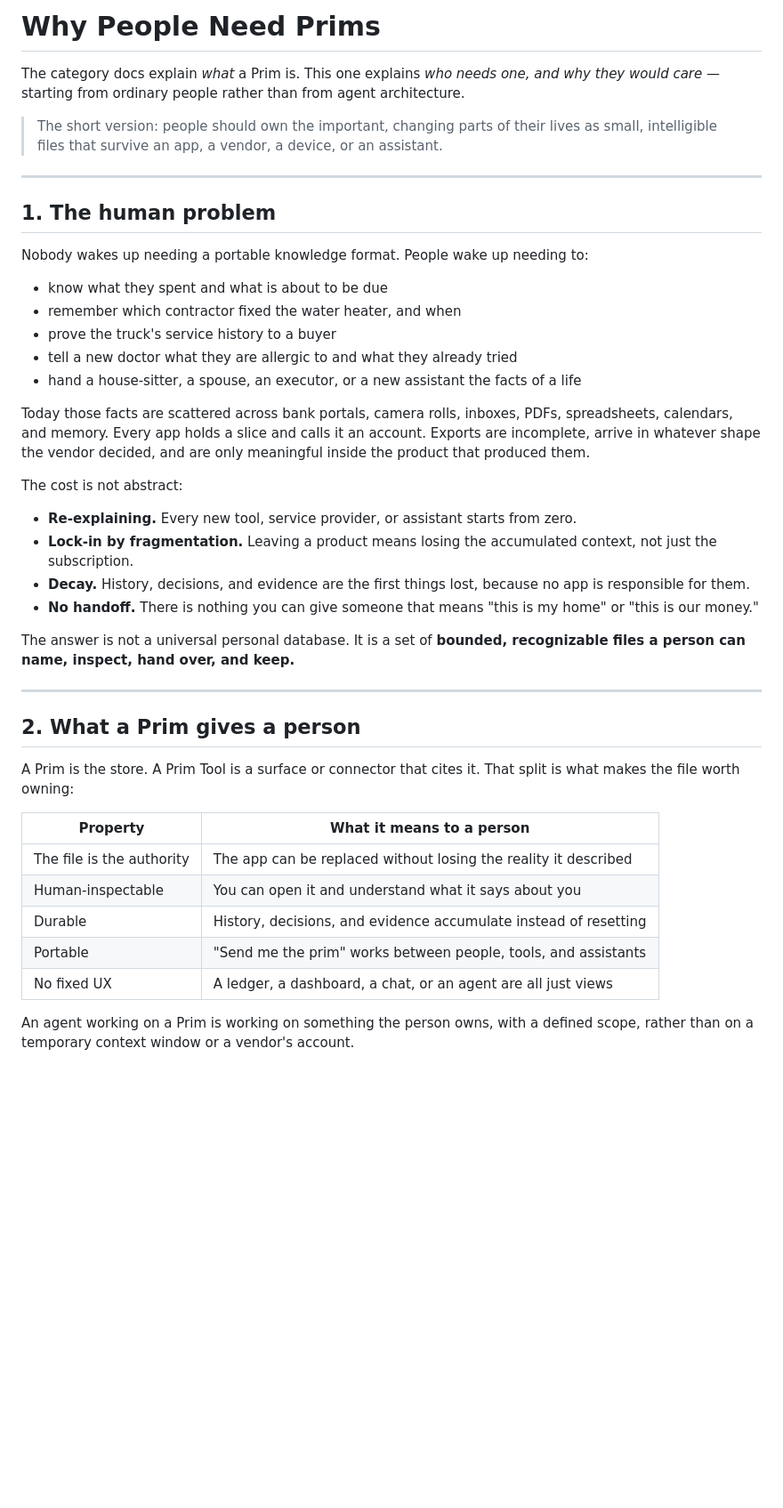
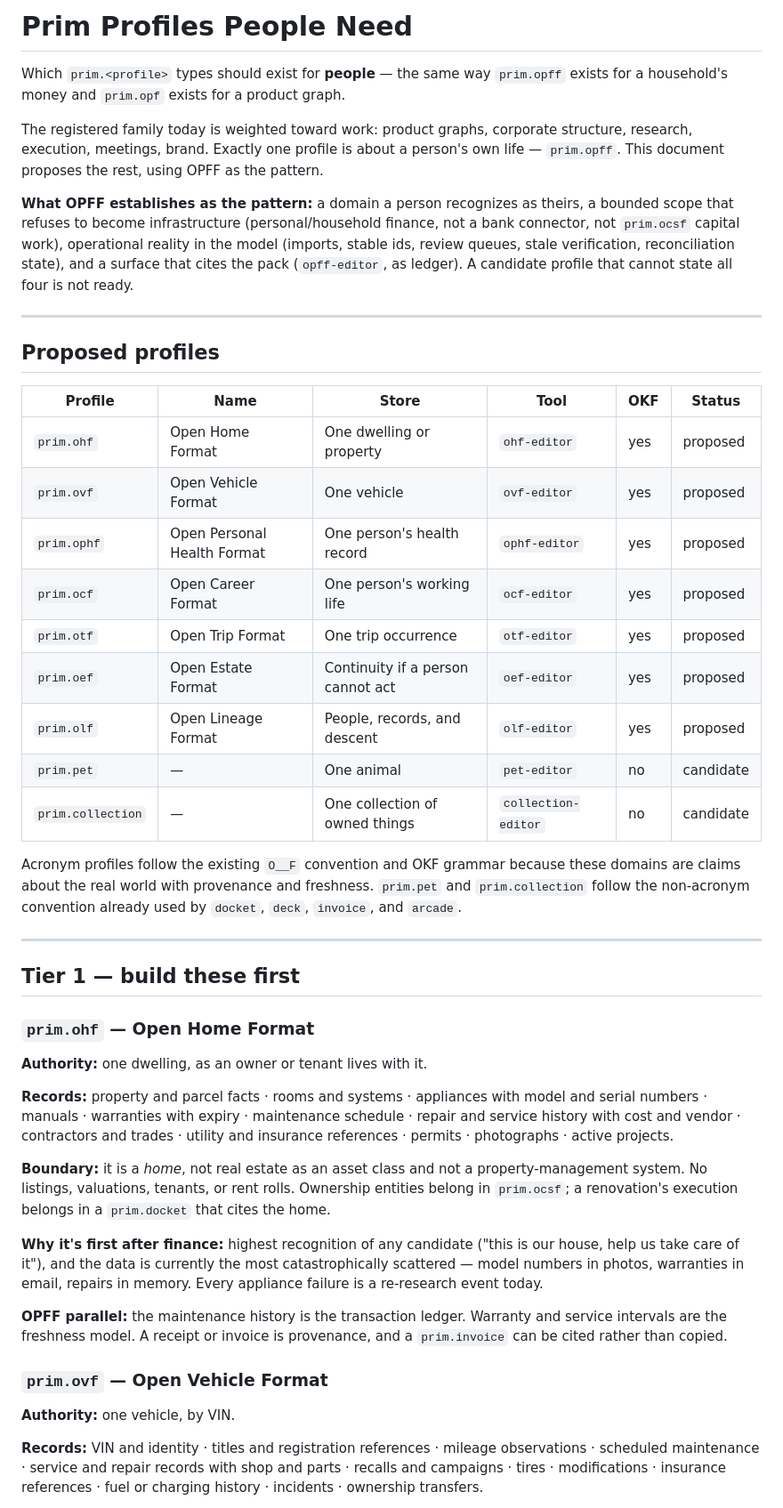
Before and after one commit to eidos-agi/prim, a Markdown page: WHY-PEOPLE-NEED-PRIMS.md, the part around one of its changes. Shown at 89% size. Rendered like a GitHub page; blank space fills up the shorter version.

```diff
--- a/WHY-PEOPLE-NEED-PRIMS.md
+++ b/WHY-PEOPLE-NEED-PRIMS.md
@@ -1,44 +1,48 @@
-# Why People Need Prims
+# Prim Profiles People Need
 
-The category docs explain *what* a Prim is. This one explains *who needs one, and why they would care* — starting from ordinary people rather than from agent architecture.
+Which `prim.<profile>` types should exist for **people** — the same way `prim.opff` exists for a household's money and `prim.opf` exists for a product graph.
 
-> The short version: people should own the important, changing parts of their lives as small, intelligible files that survive an app, a vendor, a device, or an assistant.
+The registered family today is weighted toward work: product graphs, corporate structure, research, execution, meetings, brand. Exactly one profile is about a person's own life — `prim.opff`. This document proposes the rest, using OPFF as the pattern.
+
+**What OPFF establishes as the pattern:** a domain a person recognizes as theirs, a bounded scope that refuses to become infrastructure (personal/household finance, not a bank connector, not `prim.ocsf` capital work), operational reality in the model (imports, stable ids, review queues, stale verification, reconciliation state), and a surface that cites the pack (`opff-editor`, as ledger). A candidate profile that cannot state all four is not ready.
 
 ---
 
-## 1. The human problem
+## Proposed profiles
 
-Nobody wakes up needing a portable knowledge format. People wake up needing to:
+| Profile | Name | Store | Tool | OKF | Status |
+|---------|------|-------|------|-----|--------|
+| `prim.ohf` | Open Home Format | One dwelling or property | `ohf-editor` | yes | proposed |
+| `prim.ovf` | Open Vehicle Format | One vehicle | `ovf-editor` | yes | proposed |
+| `prim.ophf` | Open Personal Health Format | One person's health record | `ophf-editor` | yes | proposed |
+| `prim.ocf` | Open Career Format | One person's working life | `ocf-editor` | yes | proposed |
+| `prim.otf` | Open Trip Format | One trip occurrence | `otf-editor` | yes | proposed |
+| `prim.oef` | Open Estate Format | Continuity if a person cannot act | `oef-editor` | yes | proposed |
+| `prim.olf` | Open Lineage Format | People, records, and descent | `olf-editor` | yes | proposed |
+| `prim.pet` | — | One animal | `pet-editor` | no | candidate |
+| `prim.collection` | — | One collection of owned things | `collection-editor` | no | candidate |
 
-- know what they spent and what is about to be due
-- remember which contractor fixed the water heater, and when
-- prove the truck's service history to a buyer
-- tell a new doctor what they are allergic to and what they already tried
-- hand a house-sitter, a spouse, an executor, or a new assistant the facts of a life
-
-Today those facts are scattered across bank portals, camera rolls, inboxes, PDFs, spreadsheets, calendars, and memory. Every app holds a slice and calls it an account. Exports are incomplete, arrive in whatever shape the vendor decided, and are only meaningful inside the product that produced them.
-
-The cost is not abstract:
-
-- **Re-explaining.** Every new tool, service provider, or assistant starts from zero.
-- **Lock-in by fragmentation.** Leaving a product means losing the accumulated context, not just the subscription.
-- **Decay.** History, decisions, and evidence are the first things lost, because no app is responsible for them.
-- **No handoff.** There is nothing you can give someone that means "this is my home" or "this is our money."
-
-The answer is not a universal personal database. It is a set of **bounded, recognizable files a person can name, inspect, hand over, and keep.**
+Acronym profiles follow the existing `O__F` convention and OKF grammar because these domains are claims about the real world with provenance and freshness. `prim.pet` and `prim.collection` follow the non-acronym convention already used by `docket`, `deck`, `invoice`, and `arcade`.
 
 ---
 
-## 2. What a Prim gives a person
+## Tier 1 — build these first
 
-A Prim is the store. A Prim Tool is a surface or connector that cites it. That split is what makes the file worth owning:
+### `prim.ohf` — Open Home Format
 
-| Property | What it means to a person |
-|----------|---------------------------|
-| The file is the authority | The app can be replaced without losing the reality it described |
-| Human-inspectable | You can open it and understand what it says about you |
-| Durable | History, decisions, and evidence accumulate instead of resetting |
-| Portable | "Send me the prim" works between people, tools, and assistants |
-| No fixed UX | A ledger, a dashboard, a chat, or an agent are all just views |
+**Authority:** one dwelling, as an owner or tenant lives with it.
 
-An agent working on a Prim is working on something the person owns, with a defined scope, rather than on a temporary context window or a vendor's account.
+**Records:** property and parcel facts · rooms and systems · appliances with model and serial numbers · manuals · warranties with expiry · maintenance schedule · repair and service history with cost and vendor · contractors and trades · utility and insurance references · permits · photographs · active projects.
+
+**Boundary:** it is a *home*, not real estate as an asset class and not a property-management system. No listings, valuations, tenants, or rent rolls. Ownership entities belong in `prim.ocsf`; a renovation's execution belongs in a `prim.docket` that cites the home.
+
+**Why it's first after finance:** highest recognition of any candidate ("this is our house, help us take care of it"), and the data is currently the most catastrophically scattered — model numbers in photos, warranties in email, repairs in memory. Every appliance failure is a re-research event today.
+
+**OPFF parallel:** the maintenance history is the transaction ledger. Warranty and service intervals are the freshness model. A receipt or invoice is provenance, and a `prim.invoice` can be cited rather than copied.
+
+### `prim.ovf` — Open Vehicle Format
+
+**Authority:** one vehicle, by VIN.
+
+**Records:** VIN and identity · titles and registration references · mileage observations · scheduled maintenance · service and repair records with shop and parts · recalls and campaigns · tires · modifications · insurance references · fuel or charging history · incidents · ownership transfers.
+
```
Also changed, not shown: other parts of WHY-PEOPLE-NEED-PRIMS.md (+54 -67 lines), README.md (+1 -1 lines).
